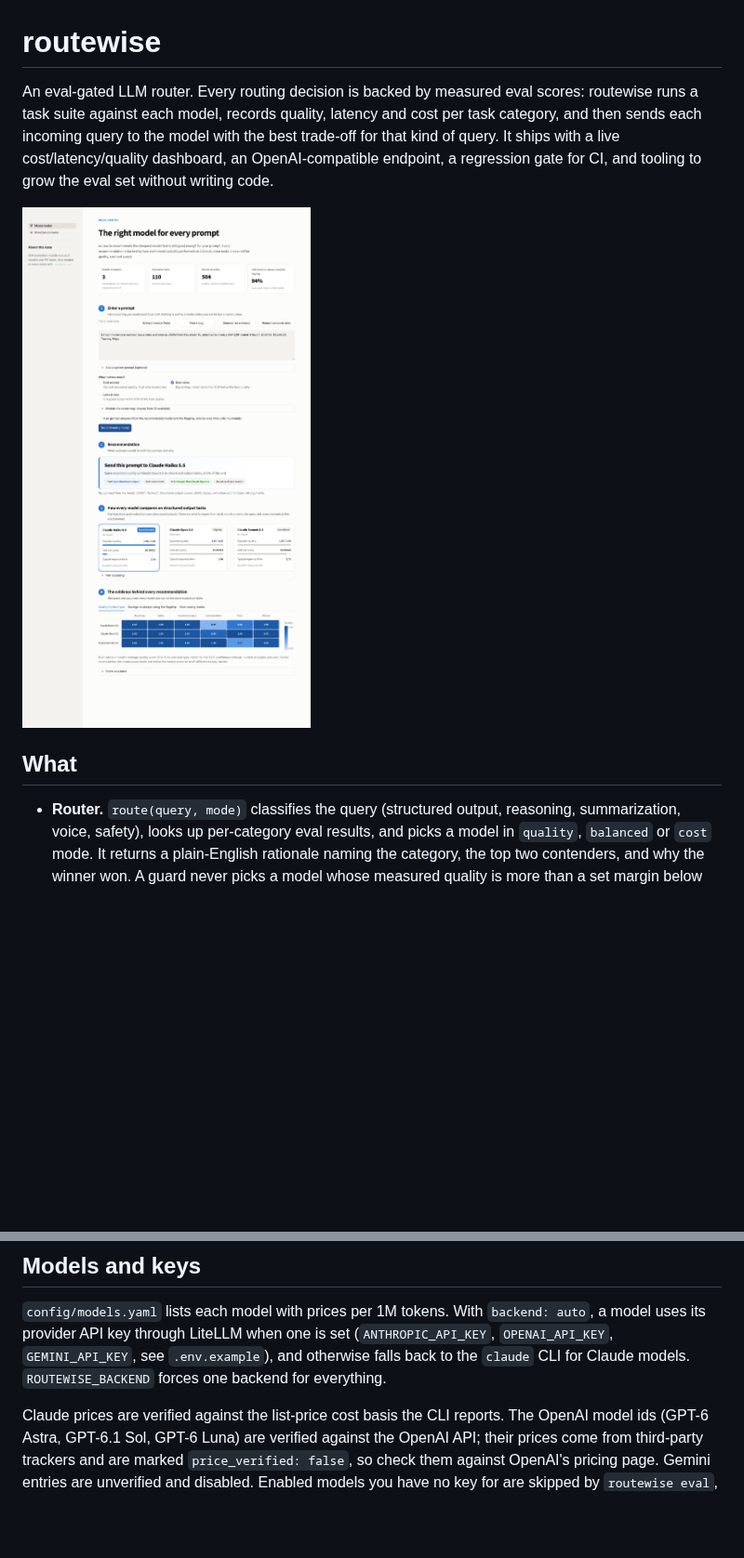
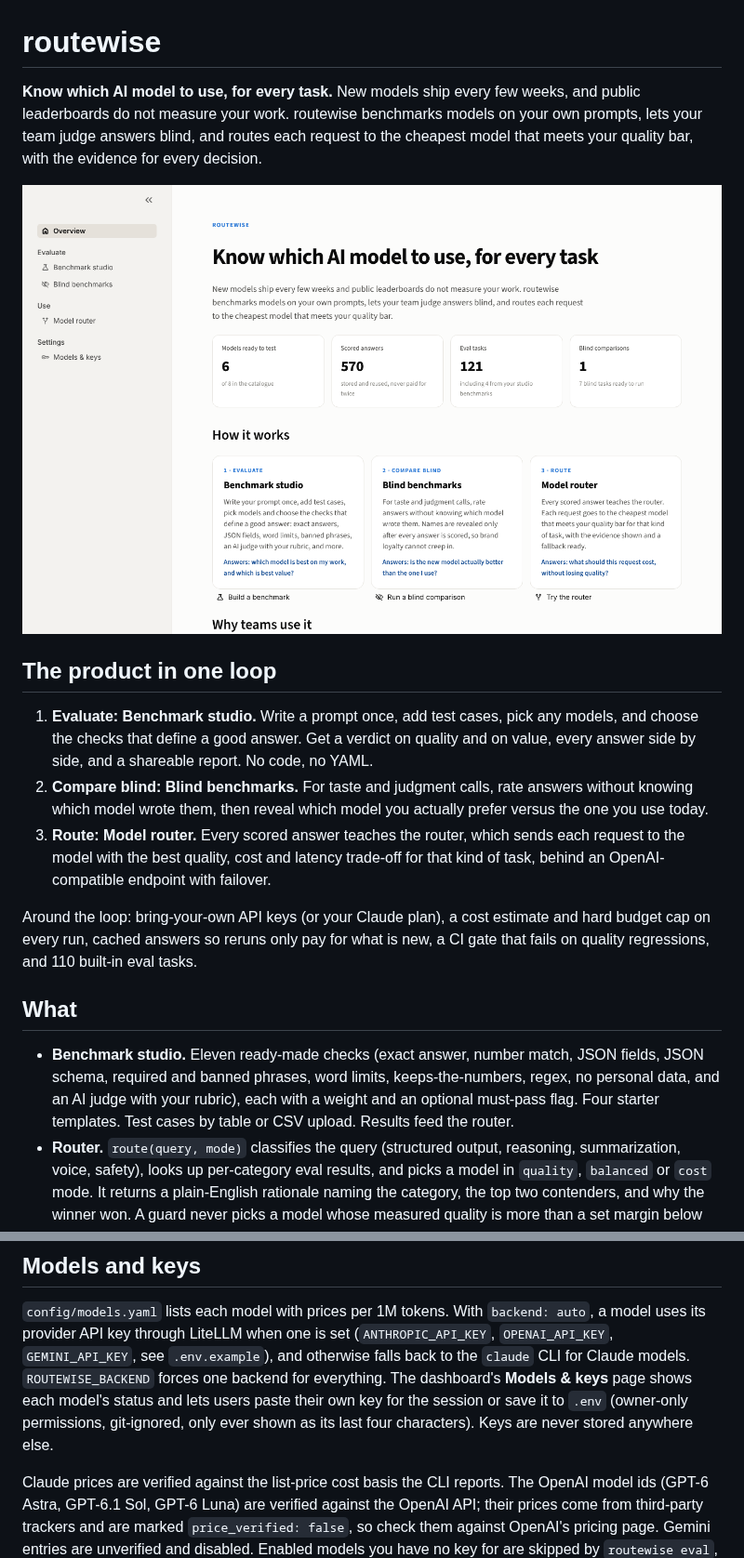
Before and after one commit to joshua-burnell-1/LLM-Router-and-Evals, a Markdown page: README.md, 2 parts joined by grey strips. Shown at 93% size. Drawn GitHub-style; pictures changed too: docs/overview.png (added); blank space fills up the shorter version.

Commit message:
Update the README with the product loop, studio, and keys
Co-Authored-By: Claude Opus 5.5 <noreply@anthropic.com>
Claude-Session: https://claude.ai/code/session_012wVAucCbnNcf3wQZ7Yi3Cd

```diff
--- a/README.md
+++ b/README.md
@@ -1,15 +1,34 @@
 # routewise
 
-An eval-gated LLM router. Every routing decision is backed by measured eval scores: routewise
-runs a task suite against each model, records quality, latency and cost per task category, and
-then sends each incoming query to the model with the best trade-off for that kind of query. It
-ships with a live cost/latency/quality dashboard, an OpenAI-compatible endpoint, a regression
-gate for CI, and tooling to grow the eval set without writing code.
+**Know which AI model to use, for every task.** New models ship every few weeks, and public
+leaderboards do not measure your work. routewise benchmarks models on your own prompts, lets
+your team judge answers blind, and routes each request to the cheapest model that meets your
+quality bar, with the evidence for every decision.
 
-![dashboard](docs/dashboard.png)
+![overview](docs/overview.png)
+
+## The product in one loop
+
+1. **Evaluate: Benchmark studio.** Write a prompt once, add test cases, pick any models, and
+   choose the checks that define a good answer. Get a verdict on quality and on value, every
+   answer side by side, and a shareable report. No code, no YAML.
+2. **Compare blind: Blind benchmarks.** For taste and judgment calls, rate answers without
+   knowing which model wrote them, then reveal which model you actually prefer versus the one
+   you use today.
+3. **Route: Model router.** Every scored answer teaches the router, which sends each request to
+   the model with the best quality, cost and latency trade-off for that kind of task, behind an
+   OpenAI-compatible endpoint with failover.
+
+Around the loop: bring-your-own API keys (or your Claude plan), a cost estimate and hard budget
+cap on every run, cached answers so reruns only pay for what is new, a CI gate that fails on
+quality regressions, and 110 built-in eval tasks.
 
 ## What
 
+- **Benchmark studio.** Eleven ready-made checks (exact answer, number match, JSON fields, JSON
+  schema, required and banned phrases, word limits, keeps-the-numbers, regex, no personal data,
+  and an AI judge with your rubric), each with a weight and an optional must-pass flag. Four
+  starter templates. Test cases by table or CSV upload. Results feed the router.
 - **Router.** `route(query, mode)` classifies the query (structured output, reasoning,
   summarization, voice, safety), looks up per-category eval results, and picks a model in
   `quality`, `balanced` or `cost` mode. It returns a plain-English rationale naming the
@@ -222,6 +292,9 @@ prompt). Consequences:
 uses its provider API key through LiteLLM when one is set (`ANTHROPIC_API_KEY`,
 `OPENAI_API_KEY`, `GEMINI_API_KEY`, see `.env.example`), and otherwise falls back to the
 `claude` CLI for Claude models. `ROUTEWISE_BACKEND` forces one backend for everything.
+The dashboard's **Models & keys** page shows each model's status and lets users paste their own
+key for the session or save it to `.env` (owner-only permissions, git-ignored, only ever shown
+as its last four characters). Keys are never stored anywhere else.
 
 Claude prices are verified against the list-price cost basis the CLI reports. The OpenAI
 model ids (GPT-6 Astra, GPT-6.1 Sol, GPT-6 Luna) are verified against the OpenAI API; their
```
Also changed, not shown: other parts of README.md (+56 -5 lines), docs/studio-build.png (added), docs/studio-results.png (added).
